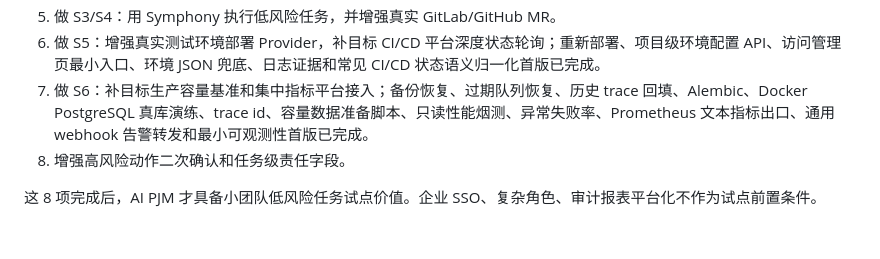
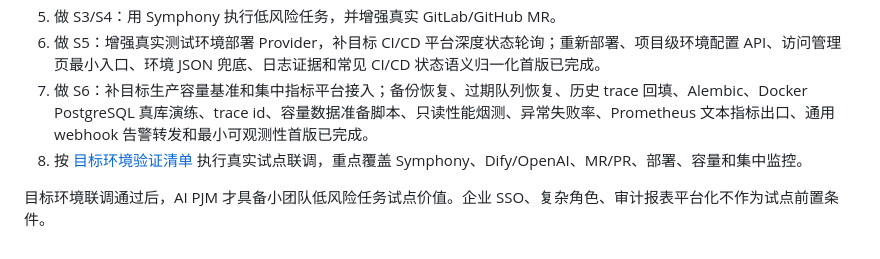
Before and after one commit to GeorgeLiuxy/AI-PJM, a Markdown page: docs/production-readiness-plan.md, the part around the change. Drawn GitHub-style.

```diff
--- a/docs/production-readiness-plan.md
+++ b/docs/production-readiness-plan.md
@@ -649,6 +649,6 @@ AI 不允许直接决定：
 5. 做 S3/S4：用 Symphony 执行低风险任务，并增强真实 GitLab/GitHub MR。
 6. 做 S5：增强真实测试环境部署 Provider，补目标 CI/CD 平台深度状态轮询；重新部署、项目级环境配置 API、访问管理页最小入口、环境 JSON 兜底、日志证据和常见 CI/CD 状态语义归一化首版已完成。
 7. 做 S6：补目标生产容量基准和集中指标平台接入；备份恢复、过期队列恢复、历史 trace 回填、Alembic、Docker PostgreSQL 真库演练、trace id、容量数据准备脚本、只读性能烟测、异常失败率、Prometheus 文本指标出口、通用 webhook 告警转发和最小可观测性首版已完成。
-8. 增强高风险动作二次确认和任务级责任字段。
+8. 按 [目标环境验证清单](target-environment-validation.md) 执行真实试点联调，重点覆盖 Symphony、Dify/OpenAI、MR/PR、部署、容量和集中监控。
 
-这 8 项完成后，AI PJM 才具备小团队低风险任务试点价值。企业 SSO、复杂角色、审计报表平台化不作为试点前置条件。
+目标环境联调通过后，AI PJM 才具备小团队低风险任务试点价值。企业 SSO、复杂角色、审计报表平台化不作为试点前置条件。
```
Also changed, not shown: README.md (+1 -0 lines), docs/target-environment-validation.md (added, +126 -0 lines).
